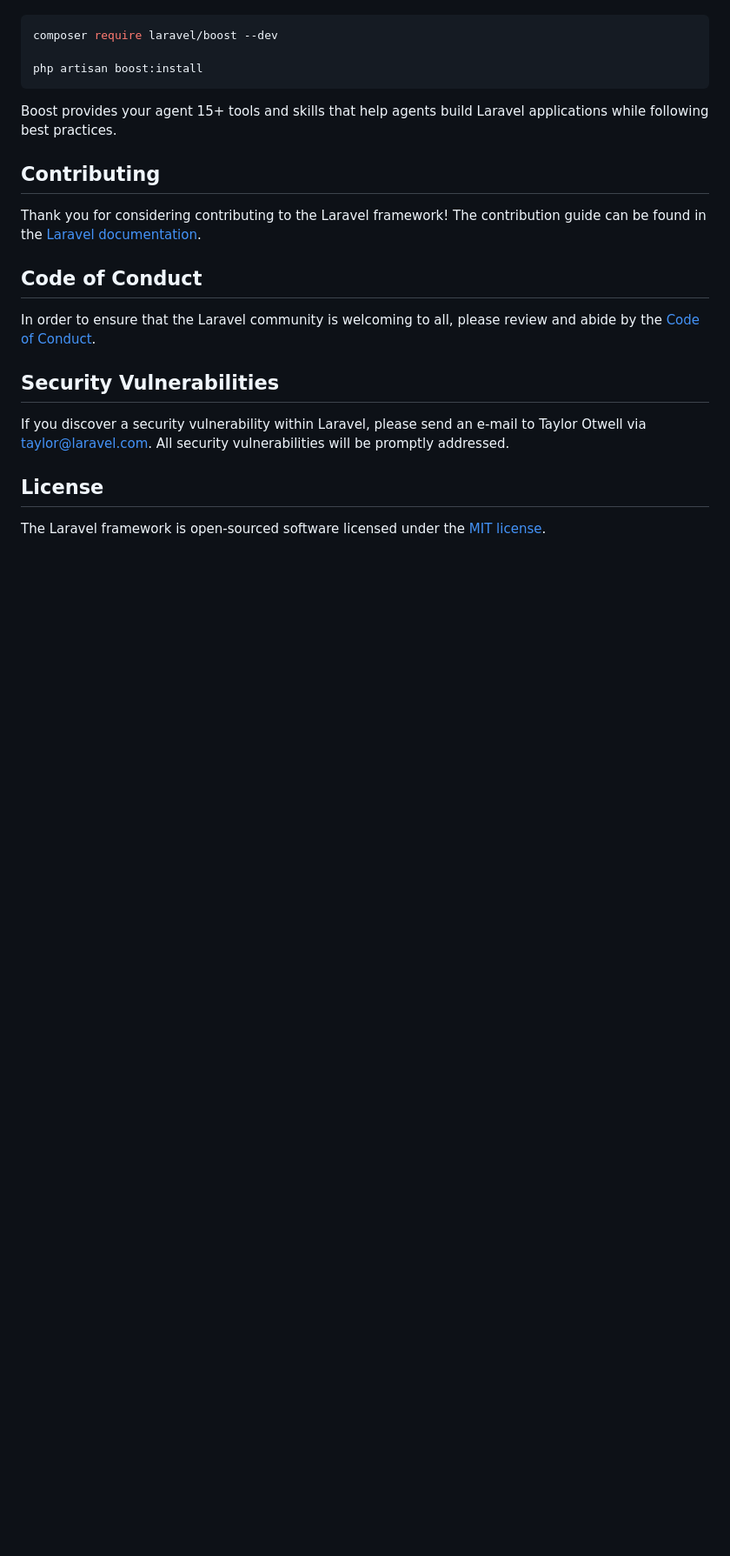
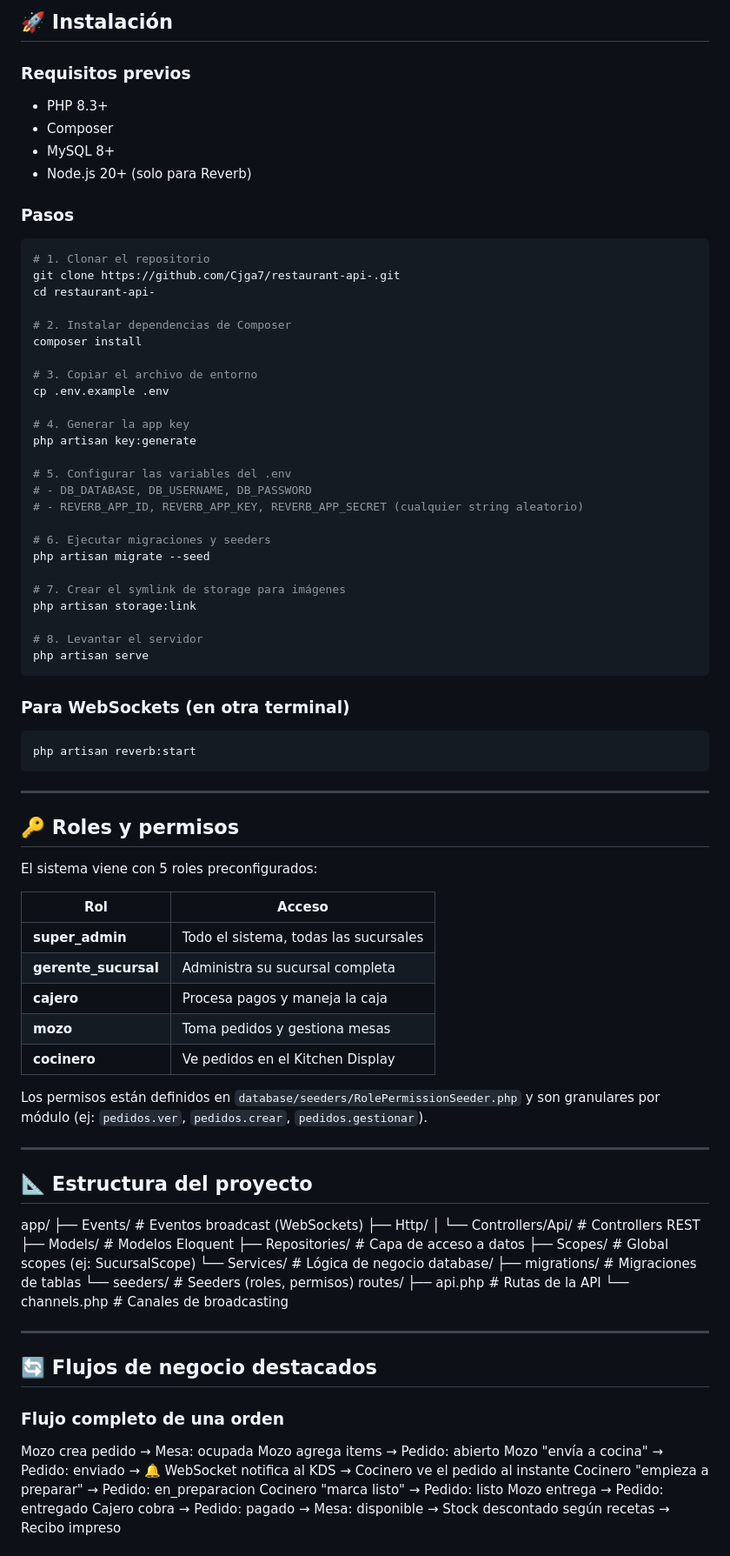
Before and after one commit to Cjga7/restaurant-api-, a Markdown page: README.md, the part around one of its changes. Shown at 87% size. Rendered like a GitHub page; blank space fills up the shorter version.

Commit message:
docs: add comprehensive README with architecture, modules, and installation guide

````diff
--- a/README.md
+++ b/README.md
@@ -35,24 +76,99 @@ Laravel's predictable structure and conventions make it ideal for AI coding agen
+## 🚀 Instalación
+
+### Requisitos previos
+
+- PHP 8.3+
+- Composer
+- MySQL 8+
+- Node.js 20+ (solo para Reverb)
+
+### Pasos
 
 ```bash
-composer require laravel/boost --dev
+# 1. Clonar el repositorio
+git clone https://github.com/Cjga7/restaurant-api-.git
+cd restaurant-api-
 
-php artisan boost:install
+# 2. Instalar dependencias de Composer
+composer install
+
+# 3. Copiar el archivo de entorno
+cp .env.example .env
+
+# 4. Generar la app key
+php artisan key:generate
+
+# 5. Configurar las variables del .env
+# - DB_DATABASE, DB_USERNAME, DB_PASSWORD
+# - REVERB_APP_ID, REVERB_APP_KEY, REVERB_APP_SECRET (cualquier string aleatorio)
+
+# 6. Ejecutar migraciones y seeders
+php artisan migrate --seed
+
+# 7. Crear el symlink de storage para imágenes
+php artisan storage:link
+
+# 8. Levantar el servidor
+php artisan serve
 ```
 
-Boost provides your agent 15+ tools and skills that help agents build Laravel applications while following best practices.
+### Para WebSockets (en otra terminal)
 
-## Contributing
+```bash
+php artisan reverb:start
+```
 
-Thank you for considering contributing to the Laravel framework! The contribution guide can be found in the [Laravel documentation](https://laravel.com/docs/contributions).
+---
 
-## Code of Conduct
+## 🔑 Roles y permisos
 
-In order to ensure that the Laravel community is welcoming to all, please review and abide by the [Code of Conduct](https://laravel.com/docs/contributions#code-of-conduct).
+El sistema viene con 5 roles preconfigurados:
 
-## Security Vulnerabilities
+| Rol | Acceso |
+|-----|--------|
+| **super_admin** | Todo el sistema, todas las sucursales |
+| **gerente_sucursal** | Administra su sucursal completa |
+| **cajero** | Procesa pagos y maneja la caja |
+| **mozo** | Toma pedidos y gestiona mesas |
+| **cocinero** | Ve pedidos en el Kitchen Display |
 
-If you discover a security vulnerability within Laravel, please send an e-mail to Taylor Otwell via [taylor@laravel.com](mailto:taylor@laravel.com). All security vulnerabilities will be promptly addressed.
+Los permisos están definidos en `database/seeders/RolePermissionSeeder.php` y son granulares por módulo (ej: `pedidos.ver`, `pedidos.crear`, `pedidos.gestionar`).
 
-## License
+---
 
-The Laravel framework is open-sourced software licensed under the [MIT license](https://opensource.org/licenses/MIT).
+## 📐 Estructura del proyecto
+app/
+├── Events/                  # Eventos broadcast (WebSockets)
+├── Http/
+│   └── Controllers/Api/     # Controllers REST
+├── Models/                  # Modelos Eloquent
+├── Repositories/            # Capa de acceso a datos
+├── Scopes/                  # Global scopes (ej: SucursalScope)
+└── Services/                # Lógica de negocio
+database/
+├── migrations/              # Migraciones de tablas
+└── seeders/                 # Seeders (roles, permisos)
+routes/
+├── api.php                  # Rutas de la API
+└── channels.php             # Canales de broadcasting
+
+---
+
+## 🔄 Flujos de negocio destacados
+
+### Flujo completo de una orden
+
+Mozo crea pedido → Mesa: ocupada
+Mozo agrega items → Pedido: abierto
+Mozo "envía a cocina" → Pedido: enviado
+→ 🔔 WebSocket notifica al KDS
+→ Cocinero ve el pedido al instante
+Cocinero "empieza a preparar" → Pedido: en_preparacion
+Cocinero "marca listo" → Pedido: listo
+Mozo entrega → Pedido: entregado
+Cajero cobra → Pedido: pagado
+→ Mesa: disponible
+→ Stock descontado según recetas
+→ Recibo impreso
+
+
````
Also changed, not shown: other parts of README.md (+127 -23 lines).
